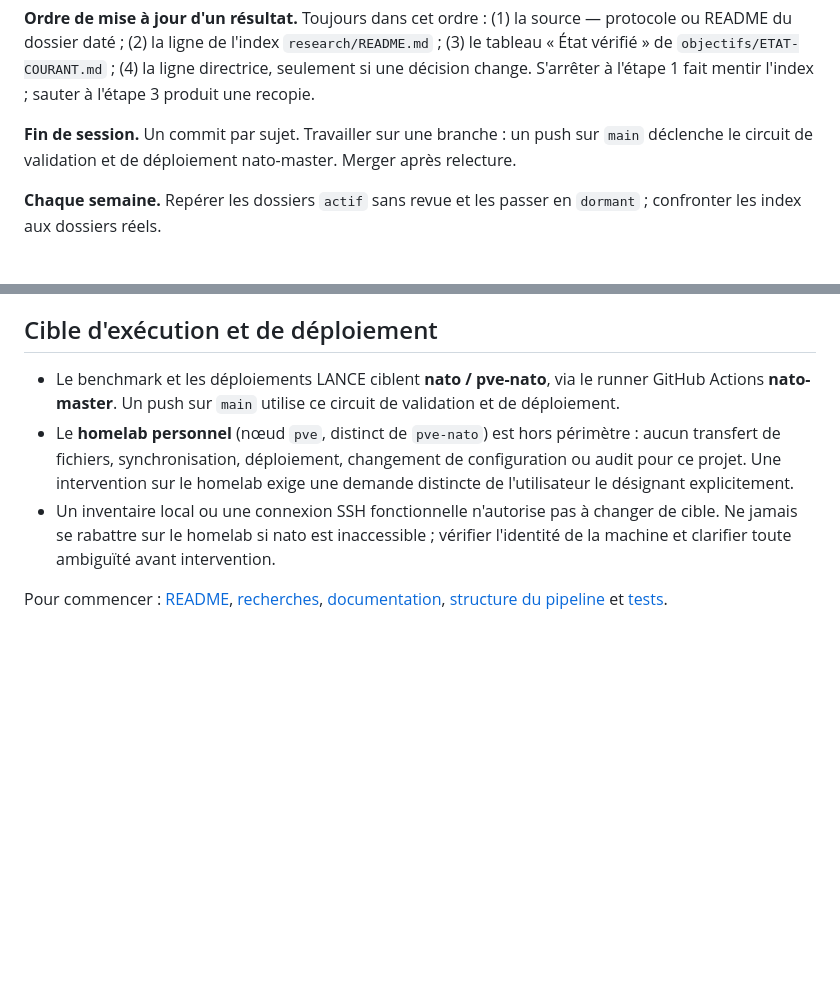
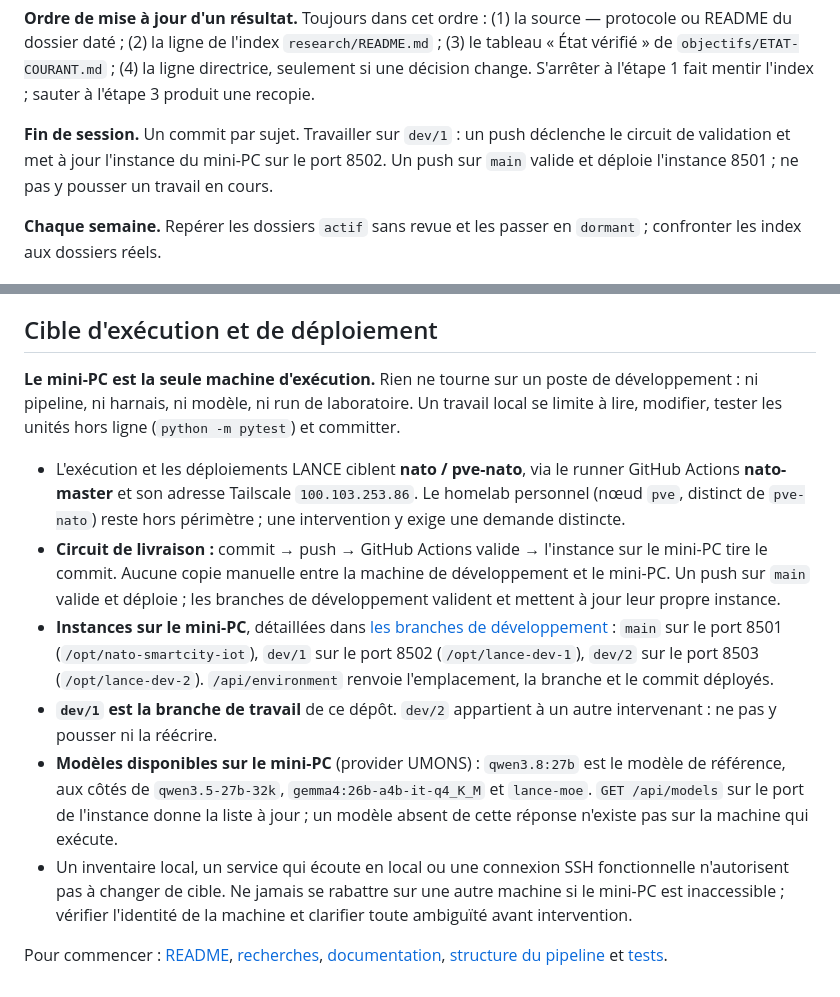
Before and after one commit to Tanguyvans/LANCE, a Markdown page: AGENTS.md, 2 parts joined by grey strips. Drawn GitHub-style; blank space fills up the shorter version.

Commit message:
docs: state the mini-PC execution target and the delivery circuit
The repository guide now says where work actually runs and how it reaches
the machine: the mini-PC is the only execution target, a push is validated
by GitHub Actions and the instance pulls the commit, and dev/1 is the
working branch with dev/2 reserved for another contributor.

It also names the deployed instances (8501 main, 8502 dev/1, 8503 dev/2),
the environment endpoint that reports them, and the reference models
available there (qwen3.8:27b and the other UMONS endpoints), so the setup
no longer has to be explained at the start of every session.

```diff
--- a/AGENTS.md
+++ b/AGENTS.md
@@ -91,9 +91,10 @@ source — protocole ou README du dossier daté ; (2) la ligne de l'index
 décision change. S'arrêter à l'étape 1 fait mentir l'index ; sauter à l'étape 3
 produit une recopie.
 
-**Fin de session.** Un commit par sujet. Travailler sur une branche : un push
-sur `main` déclenche le circuit de validation et de déploiement nato-master.
-Merger après relecture.
+**Fin de session.** Un commit par sujet. Travailler sur `dev/1` : un push
+déclenche le circuit de validation et met à jour l'instance du mini-PC sur le
+port 8502. Un push sur `main` valide et déploie l'instance 8501 ; ne pas y
+pousser un travail en cours.
 
 **Chaque semaine.** Repérer les dossiers `actif` sans revue et les passer en
 `dormant` ; confronter les index aux dossiers réels.
@@ -115,16 +116,35 @@ dans le périmètre défini ci-dessous.
 
 ## Cible d'exécution et de déploiement
 
-- Le benchmark et les déploiements LANCE ciblent **nato / pve-nato**, via le
-  runner GitHub Actions **nato-master**. Un push sur `main` utilise ce
-  circuit de validation et de déploiement.
-- Le **homelab personnel** (nœud `pve`, distinct de `pve-nato`) est hors périmètre :
-  aucun transfert de fichiers, synchronisation, déploiement, changement de
-  configuration ou audit pour ce projet. Une intervention sur le homelab exige
-  une demande distincte de l'utilisateur le désignant explicitement.
-- Un inventaire local ou une connexion SSH fonctionnelle n'autorise pas à changer
-  de cible. Ne jamais se rabattre sur le homelab si nato est inaccessible ;
-  vérifier l'identité de la machine et clarifier toute ambiguïté avant intervention.
+**Le mini-PC est la seule machine d'exécution.** Rien ne tourne sur un poste de
+développement : ni pipeline, ni harnais, ni modèle, ni run de laboratoire. Un
+travail local se limite à lire, modifier, tester les unités hors ligne
+(`python -m pytest`) et committer.
+
+- L'exécution et les déploiements LANCE ciblent **nato / pve-nato**, via le
+  runner GitHub Actions **nato-master** et son adresse Tailscale
+  `100.103.253.86`. Le homelab personnel (nœud `pve`, distinct de `pve-nato`)
+  reste hors périmètre ; une intervention y exige une demande distincte.
+- **Circuit de livraison :** commit → push → GitHub Actions valide → l'instance
+  sur le mini-PC tire le commit. Aucune copie manuelle entre la machine de
+  développement et le mini-PC. Un push sur `main` valide et déploie ; les
+  branches de développement valident et mettent à jour leur propre instance.
+- **Instances sur le mini-PC**, détaillées dans
+  [les branches de développement](docs/guides/development-instances.md) :
+  `main` sur le port 8501 (`/opt/nato-smartcity-iot`), `dev/1` sur le port 8502
+  (`/opt/lance-dev-1`), `dev/2` sur le port 8503 (`/opt/lance-dev-2`).
+  `/api/environment` renvoie l'emplacement, la branche et le commit déployés.
+- **`dev/1` est la branche de travail** de ce dépôt. `dev/2` appartient à un
+  autre intervenant : ne pas y pousser ni la réécrire.
+- **Modèles disponibles sur le mini-PC** (provider UMONS) : `qwen3.8:27b` est
+  le modèle de référence, aux côtés de `qwen3.5-27b-32k`,
+  `gemma4:26b-a4b-it-q4_K_M` et `lance-moe`. `GET /api/models` sur le port de
+  l'instance donne la liste à jour ; un modèle absent de cette réponse n'existe
+  pas sur la machine qui exécute.
+- Un inventaire local, un service qui écoute en local ou une connexion SSH
+  fonctionnelle n'autorisent pas à changer de cible. Ne jamais se rabattre sur
+  une autre machine si le mini-PC est inaccessible ; vérifier l'identité de la
+  machine et clarifier toute ambiguïté avant intervention.
 
 Pour commencer : [README](README.md), [recherches](research/README.md), [documentation](docs/README.md),
 [structure du pipeline](src/agent/phases/README.md) et [tests](tests/README.md).
```
